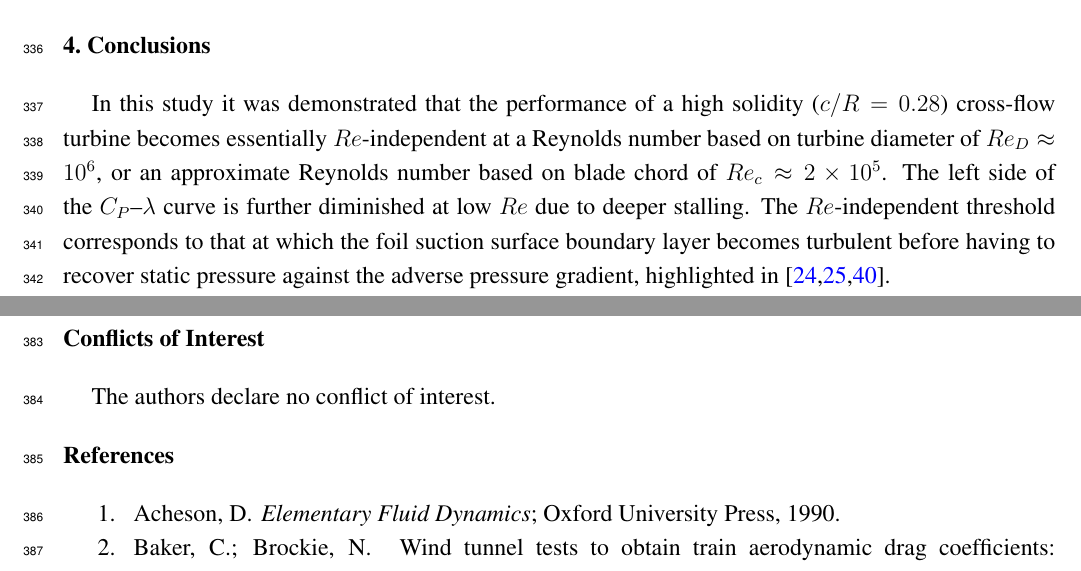
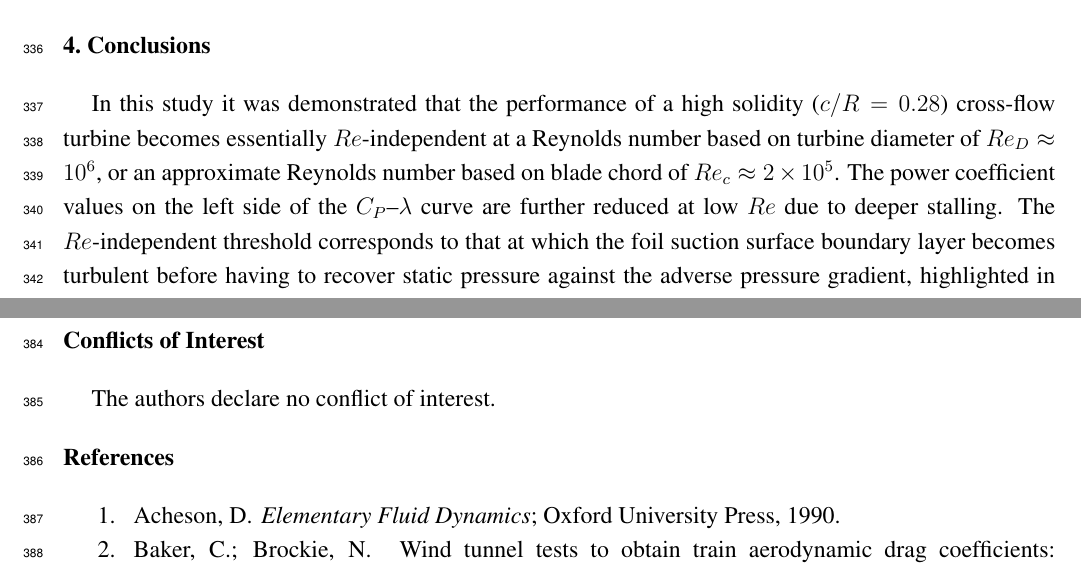
Before and after one commit to petebachant/CFT-Re-dep-paper, a LaTeX paper (paper.tex): two parts of pages 17 and 19 of 21, joined at a grey line, cut so that both start at the same text. Compiled offline with pdfLaTeX.

Commit message:
Reword sentence a bit

```diff
--- a/paper.tex
+++ b/paper.tex
@@ -911,11 +911,12 @@ In this study it was demonstrated that the performance of a high solidity
 ($c/R=0.28$) cross-flow turbine becomes essentially $Re$-independent at a
 Reynolds number based on turbine diameter of $Re_D \approx 10^6$, or an
 approximate Reynolds number based on blade chord of $Re_c \approx 2 \times
-10^5$. The left side of the $C_P$--$\lambda$ curve is further diminished at low
-$Re$ due to deeper stalling. The $Re$-independent threshold corresponds to that
-at which the foil suction surface boundary layer becomes turbulent before having
-to recover static pressure against the adverse pressure gradient, highlighted in
-\cite{Lissaman1983, McMasters1980, Carmichael1981}.
+10^5$. The power coefficient values on the left side of the $C_P$--$\lambda$
+curve are further reduced at low $Re$ due to deeper stalling. The
+$Re$-independent threshold corresponds to that at which the foil suction surface
+boundary layer becomes turbulent before having to recover static pressure
+against the adverse pressure gradient, highlighted in \cite{Lissaman1983,
+    McMasters1980, Carmichael1981}.
 
 We propose a method for predicting Reynolds number dependence of a cross-flow
 turbine using static airfoil characteristics and turbine blade kinematics:
```
